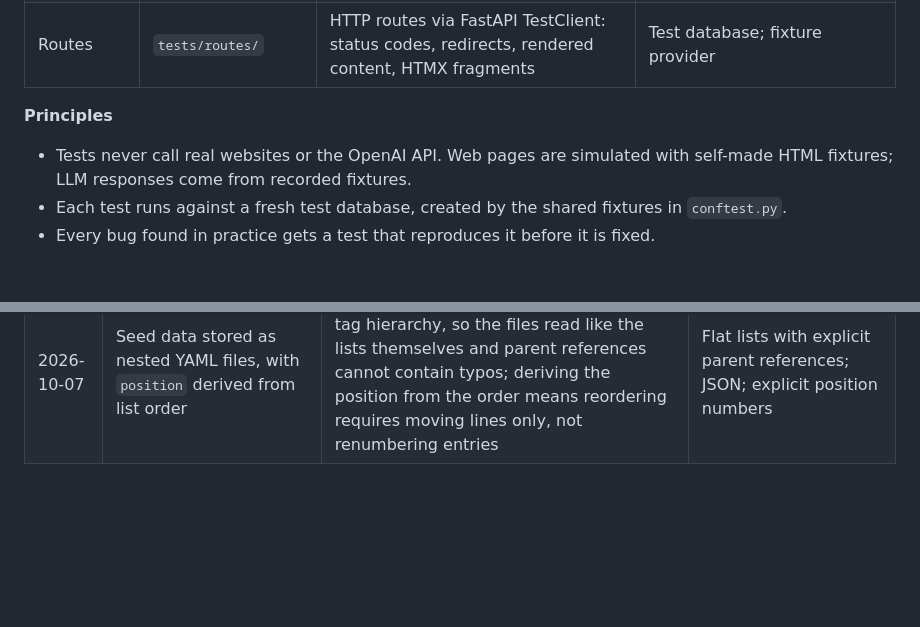
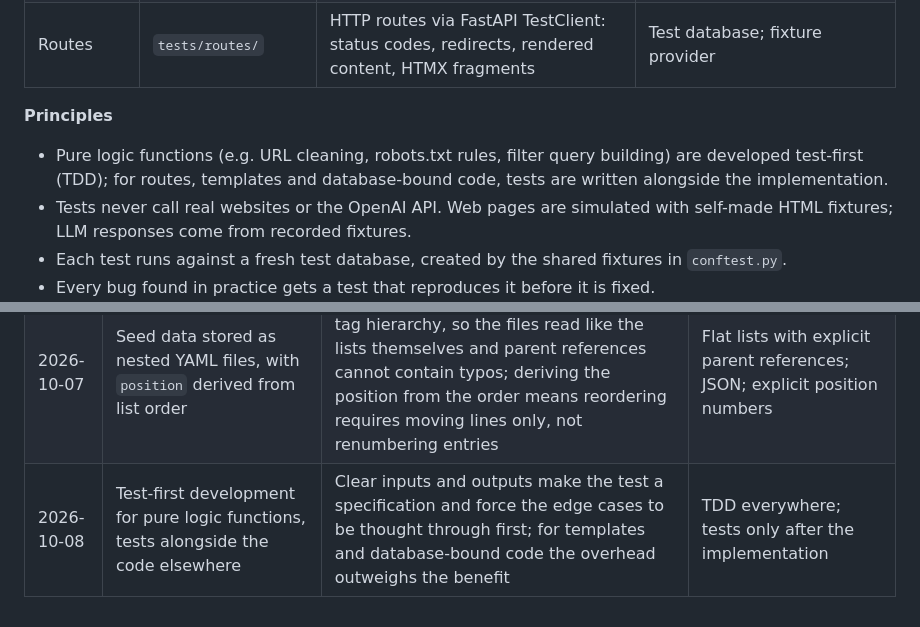
Before and after one commit to alina-geissler/recipe-drawer, a Markdown page: docs/plan.md, 2 parts joined by grey strips. Drawn GitHub-style; blank space fills up the shorter version.

Commit message:
docs: adopt test-first development for pure logic functions

```diff
--- a/docs/plan.md
+++ b/docs/plan.md
@@ -780,6 +780,8 @@ Tests are written with pytest and run locally and in CI on every push and pull r
 | Routes      | `tests/routes/`      | HTTP routes via FastAPI TestClient: status codes, redirects, rendered content, HTMX fragments                                          | Test database; fixture provider                                             |
 
 **Principles**
+- Pure logic functions (e.g. URL cleaning, robots.txt rules, filter query building) are developed test-first (TDD);
+  for routes, templates and database-bound code, tests are written alongside the implementation.
 - Tests never call real websites or the OpenAI API. Web pages are simulated with self-made HTML
   fixtures; LLM responses come from recorded fixtures.
 - Each test runs against a fresh test database, created by the shared fixtures in `conftest.py`.
@@ -1073,3 +1075,4 @@ issues, pull requests, the plan and the README. Only the user interface is in Ge
 | 2026-10-05 | Settings accessed through a cached `get_settings()` function                                                | A single instance as before, but replaceable in tests; works both inside FastAPI routes and in code outside the app, such as Alembic                                                                                                                                                                               | Module-level `settings = Settings()` instance                               |
 | 2026-10-06 | Duplicate titles are warned about, not prevented by a unique constraint                                     | Several recipes for the same dish are intended (e.g. ten versions of a plaited loaf, later also recipe versions); a constraint would force artificial renaming, while a warning lets the user decide and prompts adding a distinguishing detail to the title                                                       | Unique constraint on `recipes.title`                                        |
 | 2026-10-07 | Seed data stored as nested YAML files, with `position` derived from list order                              | Nested structure mirrors the category and tag hierarchy, so the files read like the lists themselves and parent references cannot contain typos; deriving the position from the order means reordering requires moving lines only, not renumbering entries                                                         | Flat lists with explicit parent references; JSON; explicit position numbers |
+| 2026-10-08 | Test-first development for pure logic functions, tests alongside the code elsewhere                         | Clear inputs and outputs make the test a specification and force the edge cases to be thought through first; for templates and database-bound code the overhead outweighs the benefit                                                                                                                              | TDD everywhere; tests only after the implementation                         |
```
